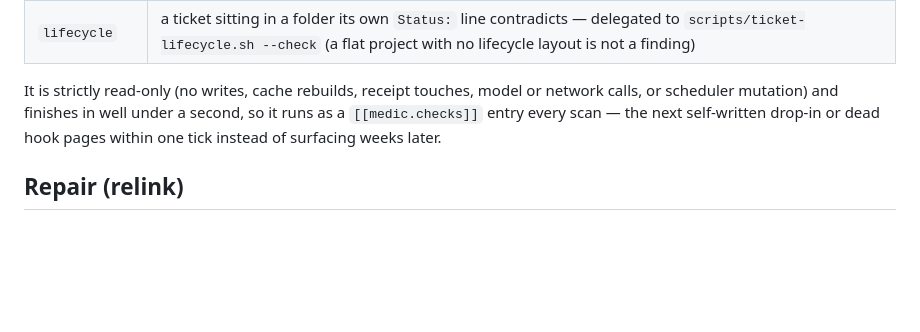
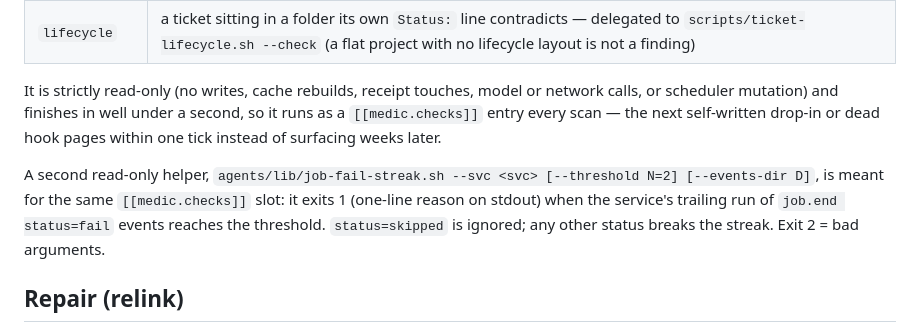
Before and after one commit to wabbazzar/shipyard, a Markdown page: docs/INSTALL.md, the part around the change. Rendered like a GitHub page; blank space fills up the shorter version.

Commit message:
scribe: nightly refresh (1 file(s))
Document job-fail-streak.sh medic check helper (49eedc5).

Co-Authored-By: Claude Sonnet 5.5 <noreply@anthropic.com>

```diff
--- a/docs/INSTALL.md
+++ b/docs/INSTALL.md
@@ -320,6 +320,12 @@ well under a second, so it runs as a `[[medic.checks]]` entry every scan —
 the next self-written drop-in or dead hook pages within one tick instead of
 surfacing weeks later.
 
+A second read-only helper, `agents/lib/job-fail-streak.sh --svc <svc>
+[--threshold N=2] [--events-dir D]`, is meant for the same `[[medic.checks]]`
+slot: it exits 1 (one-line reason on stdout) when the service's trailing run of
+`job.end status=fail` events reaches the threshold. `status=skipped` is ignored;
+any other status breaks the streak. Exit 2 = bad arguments.
+
 ## Repair (relink)
 
 Doctor is read-only, so a missing skill symlink (class `skill`) otherwise waits for
```
